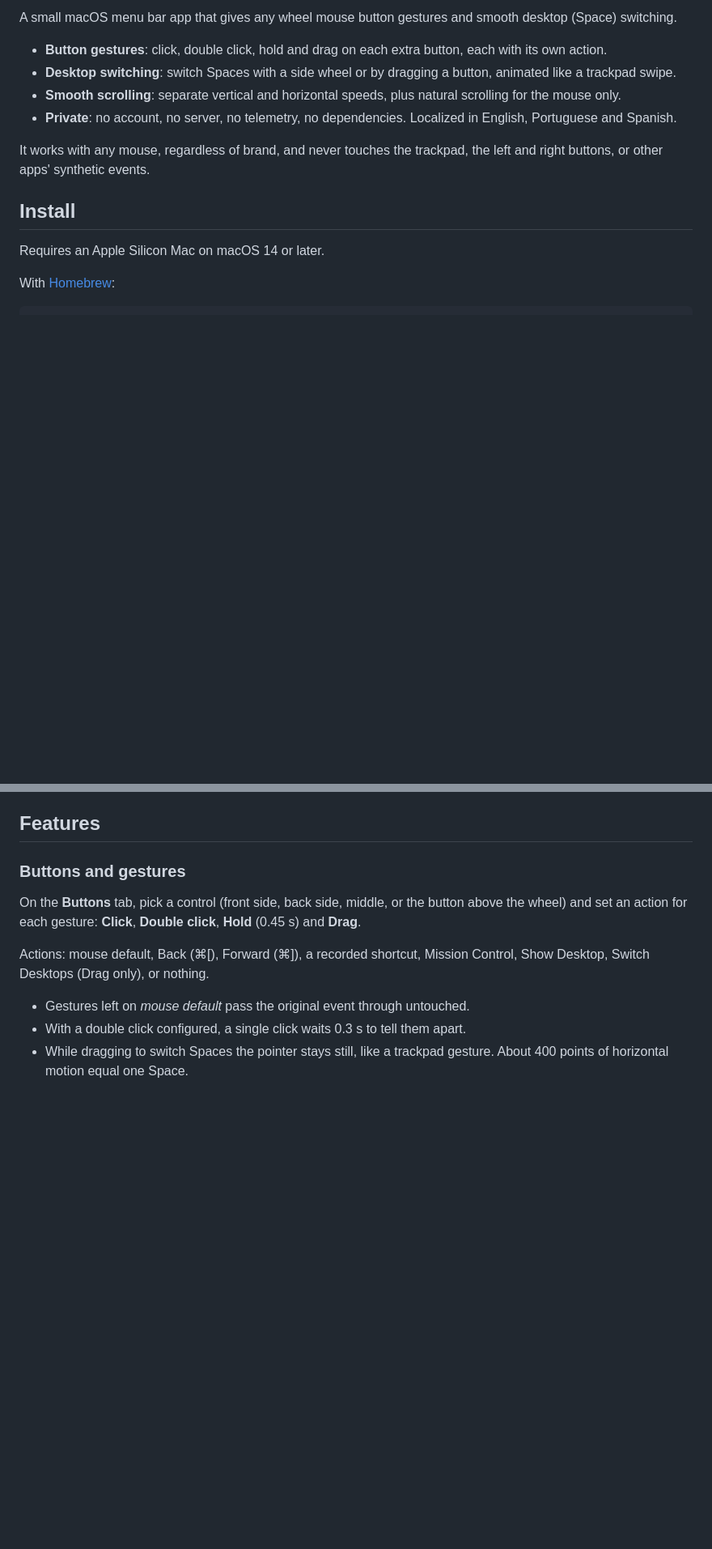
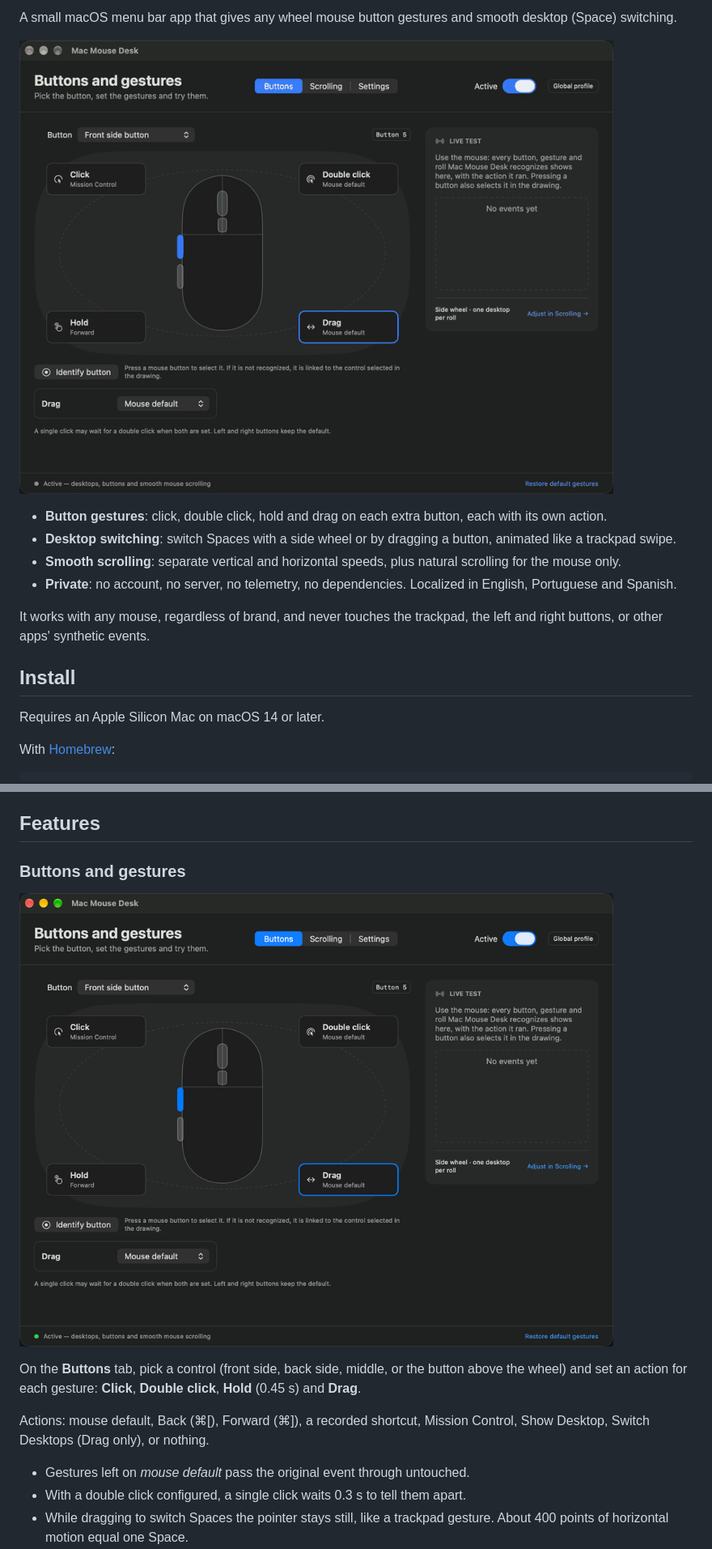
Before and after one commit to luishscosta/horizon-mouse, a Markdown page: README.md, 2 parts joined by grey strips. Shown at 81% size. Rendered like a GitHub page; pictures changed too: docs/media/buttons.png (added), docs/media/demo.gif (added); blank space fills up the shorter version.

Commit message:
docs: add badges, demo GIF, security policy, CI and community files
Co-Authored-By: Claude Sonnet 5.5 <noreply@anthropic.com>

```diff
--- a/README.md
+++ b/README.md
@@ -3,4 +10,6 @@
 A small macOS menu bar app that gives any wheel mouse button gestures and smooth desktop (Space) switching.
+
+![Mac Mouse Desk demo](docs/media/demo.gif)
 
 - **Button gestures**: click, double click, hold and drag on each extra button, each with its own action.
 - **Desktop switching**: switch Spaces with a side wheel or by dragging a button, animated like a trackpad swipe.
@@ -40,6 +49,8 @@ or open **System Settings → Privacy & Security** and click **Open Anyway**.
 
 ### Buttons and gestures
 
+![Buttons tab](docs/media/buttons.png)
+
 On the **Buttons** tab, pick a control (front side, back side, middle, or the button above the wheel) and set an action for each gesture: **Click**, **Double click**, **Hold** (0.45 s) and **Drag**.
 
 Actions: mouse default, Back (⌘[), Forward (⌘]), a recorded shortcut, Mission Control, Show Desktop, Switch Desktops (Drag only), or nothing.
```
Also changed, not shown: other parts of README.md (+25 -0 lines), .github/PULL_REQUEST_TEMPLATE.md (added, +10 -0 lines), CHANGELOG.md (added, +36 -0 lines), CODE_OF_CONDUCT.md (added, +7 -0 lines), SECURITY.md (added, +33 -0 lines), docs/media/scroll.png (added), docs/media/settings.png (added), 5 other files.
